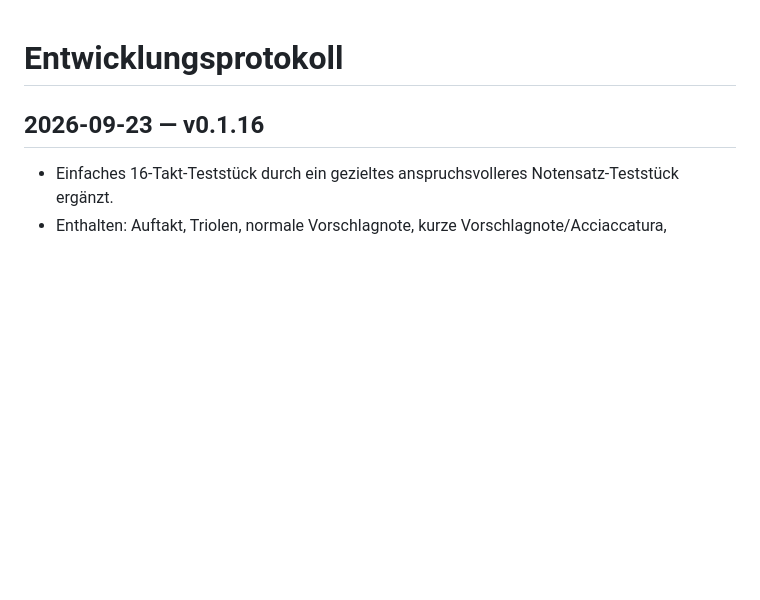
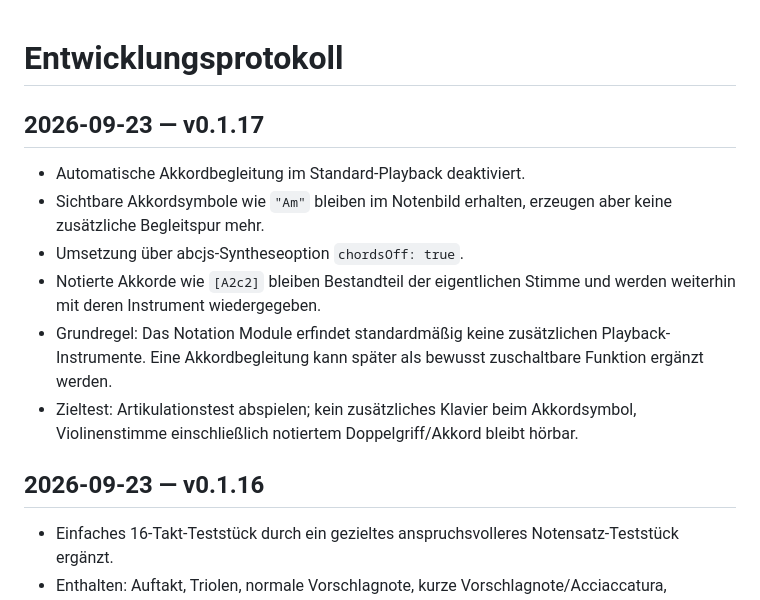
Before and after one commit to wibem1/Notation-Module, a Markdown page: DEVELOPMENT.md, the part around the change. Rendered like a GitHub page; blank space fills up the shorter version.

Commit message:
Document v0.1.17 chord playback policy

```diff
--- a/DEVELOPMENT.md
+++ b/DEVELOPMENT.md
@@ -1,4 +1,12 @@
 # Entwicklungsprotokoll
+
+## 2026-09-23 — v0.1.17
+- Automatische Akkordbegleitung im Standard-Playback deaktiviert.
+- Sichtbare Akkordsymbole wie `"Am"` bleiben im Notenbild erhalten, erzeugen aber keine zusätzliche Begleitspur mehr.
+- Umsetzung über abcjs-Syntheseoption `chordsOff: true`.
+- Notierte Akkorde wie `[A2c2]` bleiben Bestandteil der eigentlichen Stimme und werden weiterhin mit deren Instrument wiedergegeben.
+- Grundregel: Das Notation Module erfindet standardmäßig keine zusätzlichen Playback-Instrumente. Eine Akkordbegleitung kann später als bewusst zuschaltbare Funktion ergänzt werden.
+- Zieltest: Artikulationstest abspielen; kein zusätzliches Klavier beim Akkordsymbol, Violinenstimme einschließlich notiertem Doppelgriff/Akkord bleibt hörbar.
 
 ## 2026-09-23 — v0.1.16
 - Einfaches 16-Takt-Teststück durch ein gezieltes anspruchsvolleres Notensatz-Teststück ergänzt.
```
